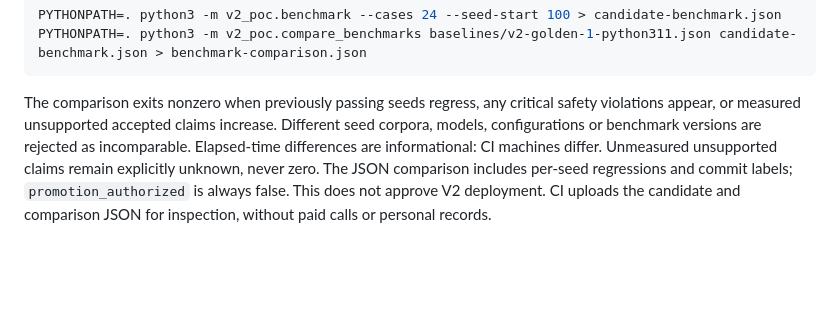
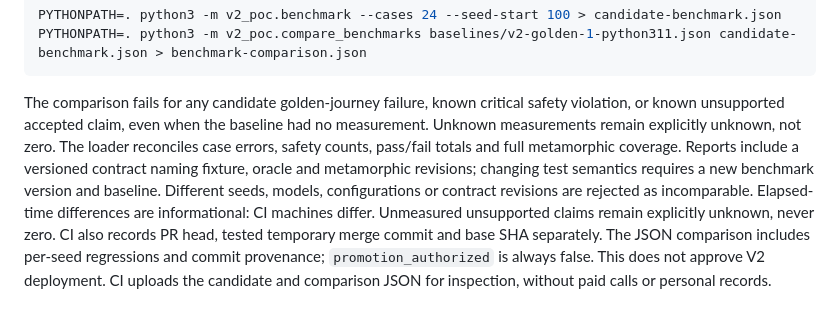
Before and after one commit to Stoqnist/chatgpt-library, a Markdown page: poc/v2/README.md, the part around the change. Rendered like a GitHub page; blank space fills up the shorter version.

Commit message:
Document corrected fail-closed comparisons and benchmark provenance

````diff
--- a/poc/v2/README.md
+++ b/poc/v2/README.md
@@ -162,12 +162,17 @@ PYTHONPATH=. python3 -m v2_poc.benchmark --cases 24 --seed-start 100 > candidate
 PYTHONPATH=. python3 -m v2_poc.compare_benchmarks baselines/v2-golden-1-python311.json candidate-benchmark.json > benchmark-comparison.json
 ```
 
-The comparison exits nonzero when previously passing seeds regress, any critical
-safety violations appear, or measured unsupported accepted claims increase.
-Different seed corpora, models, configurations or benchmark versions are rejected
-as incomparable. Elapsed-time differences are informational: CI machines differ.
+The comparison fails for any candidate golden-journey failure, known critical
+safety violation, or known unsupported accepted claim, even when the baseline
+had no measurement. Unknown measurements remain explicitly unknown, not zero.
+The loader reconciles case errors, safety counts, pass/fail totals and full
+metamorphic coverage. Reports include a versioned contract naming fixture,
+oracle and metamorphic revisions; changing test semantics requires a new
+benchmark version and baseline. Different seeds, models, configurations or
+contract revisions are rejected as incomparable. Elapsed-time differences are informational: CI machines differ.
 Unmeasured unsupported claims remain explicitly unknown, never zero.
-The JSON comparison includes per-seed regressions and commit labels;
+CI also records PR head, tested temporary merge commit and base SHA separately.
+The JSON comparison includes per-seed regressions and commit provenance;
 `promotion_authorized` is always false. This does not approve V2 deployment.
 CI uploads the candidate and comparison JSON for inspection, without paid calls
 or personal records.
````
